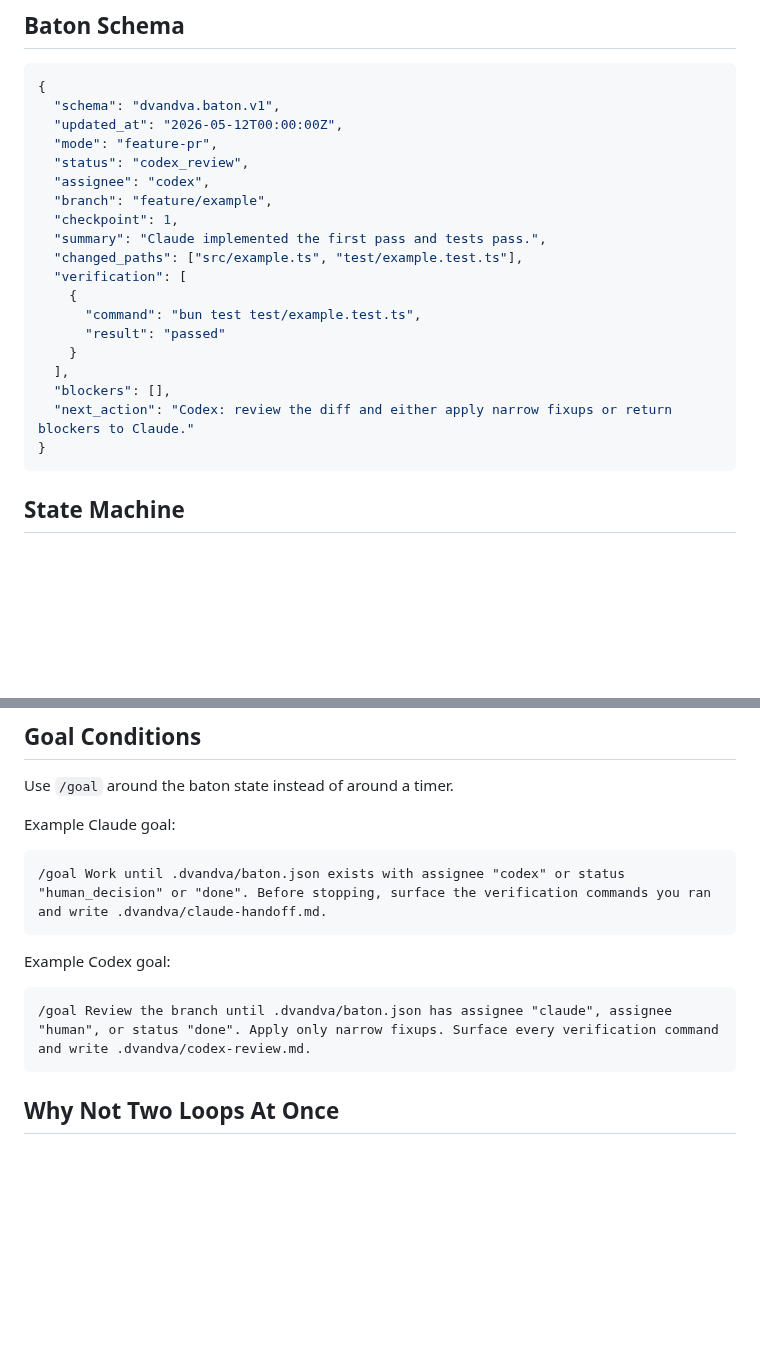
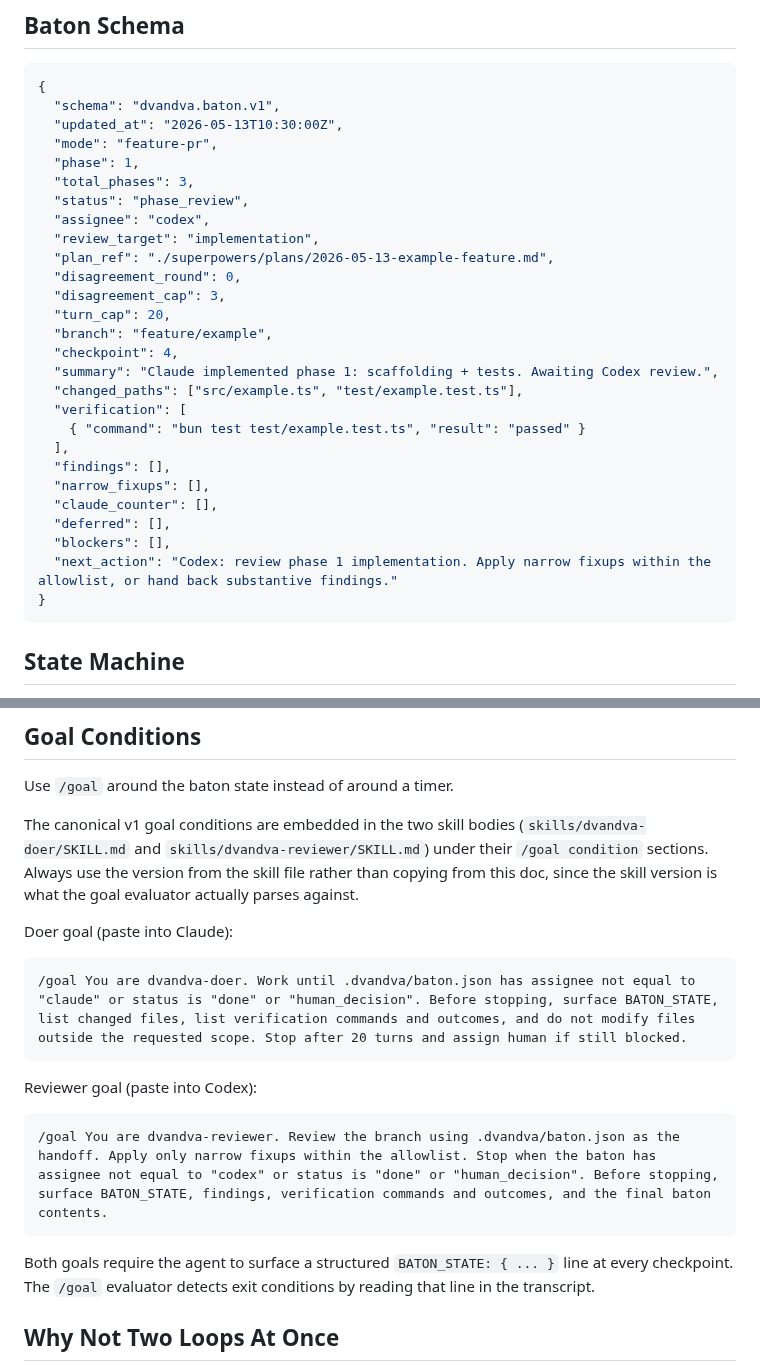
Before and after one commit to axatbhardwaj/Dvandva, a Markdown page: docs/protocol/local-baton-channel.md, 2 parts joined by grey strips. Rendered like a GitHub page; blank space fills up the shorter version.

Commit message:
docs: complete v1 alignment of local-baton-channel.md
Four fixes from Task 6 code review. The previous Task 6 commit
only updated the State Machine section but left other sections
of the same doc with v0 content, creating internal
contradictions:

Critical:
- Baton Schema example used 'status: codex_review' (retired
  v0 state) and was missing v1 fields (phase, total_phases,
  review_target, plan_ref, disagreement_round, claude_counter,
  etc.). Replaced with a representative v1 baton in phase 1
  phase_review state.

Important:
- Goal Conditions examples referenced .dvandva/claude-handoff.md
  and .dvandva/codex-review.md (v0 artifacts the v1 flow does
  not use) and omitted BATON_STATE surfacing (which is the
  v1 /goal evaluator key). Replaced with the verbatim v1
  /goal conditions from the SKILL.md files plus a pointer to
  the skill files as the canonical source.
- Transition notation made consistent: review_target: is dropped
  from destination parentheticals to match the source style
  used in the same list (now (codex_fixups) and (claude_counter)
  throughout). Also fixed the implementing→phase_review
  transition which still used the verbose form.

Minor:
- Defined the (impl) shorthand used in the implementation-phase
  transition list (= review_target: implementation).

````diff
--- a/docs/protocol/local-baton-channel.md
+++ b/docs/protocol/local-baton-channel.md
@@ -25,22 +25,30 @@ The shareable templates live in `templates/channel/`.
 ```json
 {
   "schema": "dvandva.baton.v1",
-  "updated_at": "2026-05-12T00:00:00Z",
+  "updated_at": "2026-05-13T10:30:00Z",
   "mode": "feature-pr",
-  "status": "codex_review",
+  "phase": 1,
+  "total_phases": 3,
+  "status": "phase_review",
   "assignee": "codex",
+  "review_target": "implementation",
+  "plan_ref": "./superpowers/plans/2026-05-13-example-feature.md",
+  "disagreement_round": 0,
+  "disagreement_cap": 3,
+  "turn_cap": 20,
   "branch": "feature/example",
-  "checkpoint": 1,
-  "summary": "Claude implemented the first pass and tests pass.",
+  "checkpoint": 4,
+  "summary": "Claude implemented phase 1: scaffolding + tests. Awaiting Codex review.",
   "changed_paths": ["src/example.ts", "test/example.test.ts"],
   "verification": [
-    {
-      "command": "bun test test/example.test.ts",
-      "result": "passed"
-    }
+    { "command": "bun test test/example.test.ts", "result": "passed" }
   ],
+  "findings": [],
+  "narrow_fixups": [],
+  "claude_counter": [],
+  "deferred": [],
   "blockers": [],
-  "next_action": "Codex: review the diff and either apply narrow fixups or return blockers to Claude."
+  "next_action": "Codex: review phase 1 implementation. Apply narrow fixups within the allowlist, or hand back substantive findings."
 }
 ```
 
@@ -112,17 +120,21 @@ This is the core anti-polling rule:
 
 Use `/goal` around the baton state instead of around a timer.
 
-Example Claude goal:
+The canonical v1 goal conditions are embedded in the two skill bodies (`skills/dvandva-doer/SKILL.md` and `skills/dvandva-reviewer/SKILL.md`) under their `/goal condition` sections. Always use the version from the skill file rather than copying from this doc, since the skill version is what the goal evaluator actually parses against.
 
-```text
-/goal Work until .dvandva/baton.json exists with assignee "codex" or status "human_decision" or "done". Before stopping, surface the verification commands you ran and write .dvandva/claude-handoff.md.
+Doer goal (paste into Claude):
+
+```
+/goal You are dvandva-doer. Work until .dvandva/baton.json has assignee not equal to "claude" or status is "done" or "human_decision". Before stopping, surface BATON_STATE, list changed files, list verification commands and outcomes, and do not modify files outside the requested scope. Stop after 20 turns and assign human if still blocked.
 ```
 
-Example Codex goal:
+Reviewer goal (paste into Codex):
 
-```text
-/goal Review the branch until .dvandva/baton.json has assignee "claude", assignee "human", or status "done". Apply only narrow fixups. Surface every verification command and write .dvandva/codex-review.md.
 ```
+/goal You are dvandva-reviewer. Review the branch using .dvandva/baton.json as the handoff. Apply only narrow fixups within the allowlist. Stop when the baton has assignee not equal to "codex" or status is "done" or "human_decision". Before stopping, surface BATON_STATE, findings, verification commands and outcomes, and the final baton contents.
+```
+
+Both goals require the agent to surface a structured `BATON_STATE: { ... }` line at every checkpoint. The `/goal` evaluator detects exit conditions by reading that line in the transcript.
 
 ## Why Not Two Loops At Once
 
````
Also changed, not shown: other parts of docs/protocol/local-baton-channel.md (+4 -4 lines).
